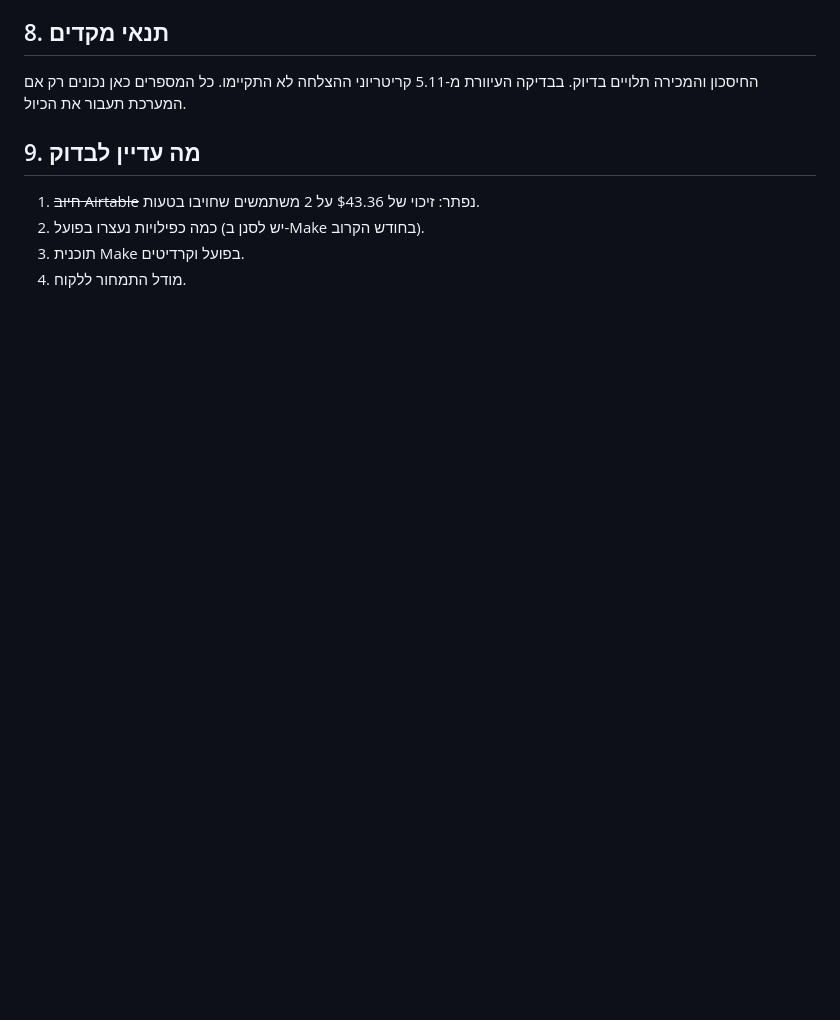
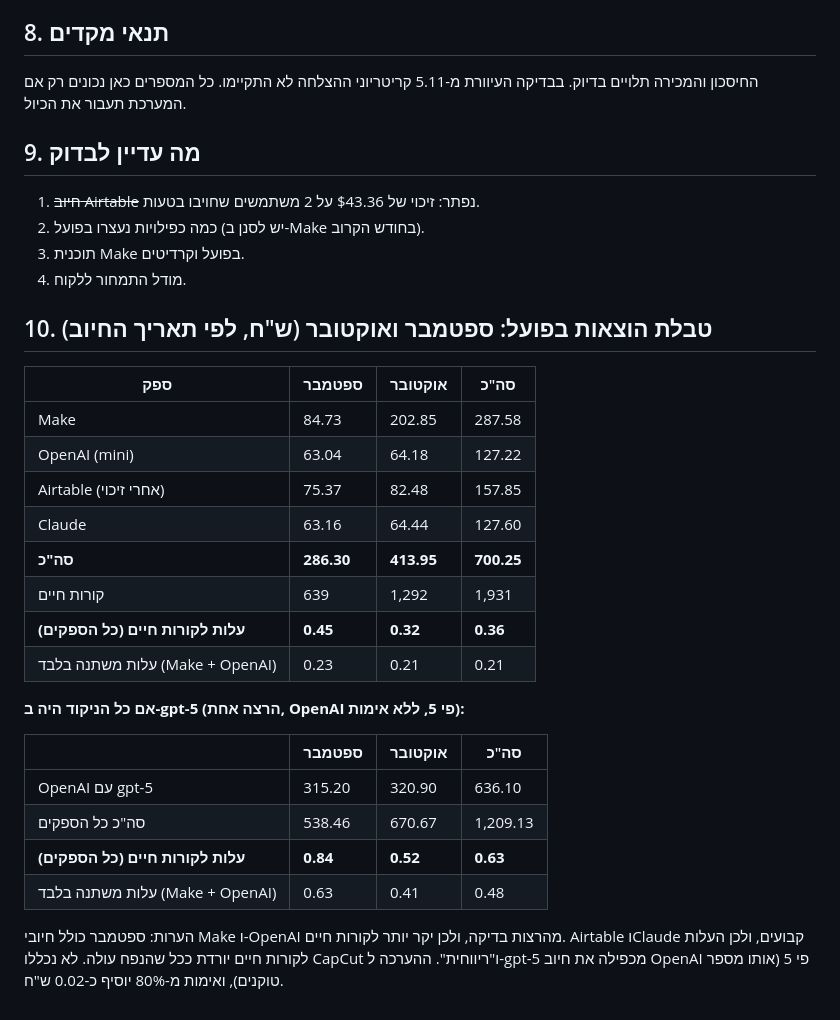
Before and after one commit to dhochma/HOD, a Markdown page: docs/feasibility-hodhunter.md, the part around the change. Rendered like a GitHub page; blank space fills up the shorter version.

Commit message:
הוספת טבלת הוצאות ספטמבר ואוקטובר ועלות עם gpt-5
Co-Authored-By: Claude Sonnet 5.5 <noreply@anthropic.com>
Claude-Session: https://claude.ai/code/session_01V1YxmtQ2rMpUuR4DwADLbs

```diff
--- a/docs/feasibility-hodhunter.md
+++ b/docs/feasibility-hodhunter.md
@@ -93,3 +93,27 @@
 2. כמה כפילויות נעצרו בפועל (יש לסנן ב-Make בחודש הקרוב).
 3. תוכנית Make בפועל וקרדיטים.
 4. מודל התמחור ללקוח.
+
+## 10. טבלת הוצאות בפועל: ספטמבר ואוקטובר (ש"ח, לפי תאריך החיוב)
+
+| ספק | ספטמבר | אוקטובר | סה"כ |
+|---|---|---|---|
+| Make | 84.73 | 202.85 | 287.58 |
+| OpenAI (mini) | 63.04 | 64.18 | 127.22 |
+| Airtable (אחרי זיכוי) | 75.37 | 82.48 | 157.85 |
+| Claude | 63.16 | 64.44 | 127.60 |
+| **סה"כ** | **286.30** | **413.95** | **700.25** |
+| קורות חיים | 639 | 1,292 | 1,931 |
+| **עלות לקורות חיים (כל הספקים)** | **0.45** | **0.32** | **0.36** |
+| עלות משתנה בלבד (Make + OpenAI) | 0.23 | 0.21 | 0.21 |
+
+**אם כל הניקוד היה ב-gpt-5 (הרצה אחת, OpenAI פי 5, ללא אימות):**
+
+| | ספטמבר | אוקטובר | סה"כ |
+|---|---|---|---|
+| OpenAI עם gpt-5 | 315.20 | 320.90 | 636.10 |
+| סה"כ כל הספקים | 538.46 | 670.67 | 1,209.13 |
+| **עלות לקורות חיים (כל הספקים)** | **0.84** | **0.52** | **0.63** |
+| עלות משתנה בלבד (Make + OpenAI) | 0.63 | 0.41 | 0.48 |
+
+הערות: ספטמבר כולל חיובי Make ו-OpenAI מהרצות בדיקה, ולכן יקר יותר לקורות חיים. Airtable וClaude קבועים, ולכן העלות לקורות חיים יורדת ככל שהנפח עולה. לא נכללו CapCut ו"ריווחית". ההערכה ל-gpt-5 מכפילה את חיוב OpenAI פי 5 (אותו מספר טוקנים), ואימות מ-80% יוסיף כ-0.02 ש"ח.
```
